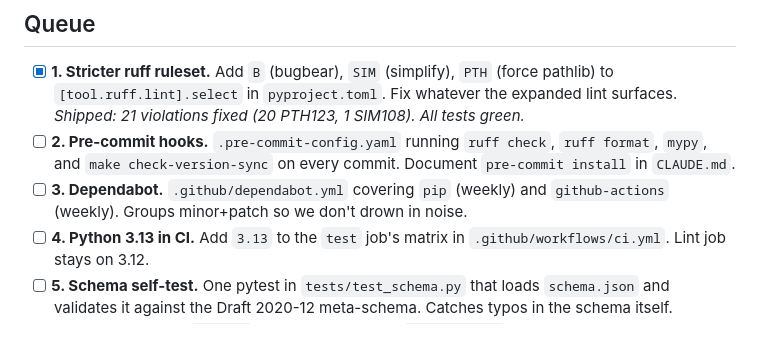
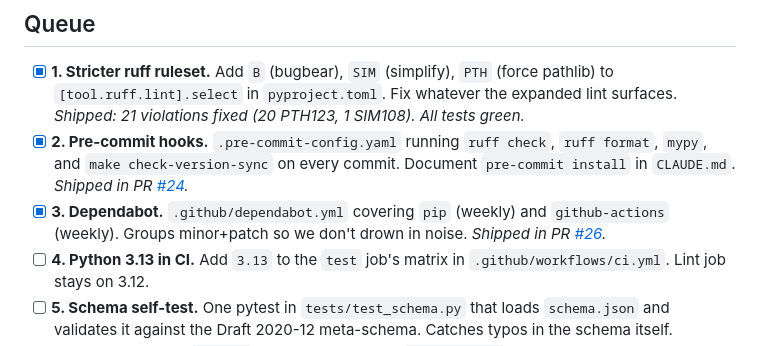
Before and after one commit to nuncaeslupus/research-buddy, a Markdown page: status/plan.md, the part around one of its changes. Drawn GitHub-style.

```diff
--- a/status/plan.md
+++ b/status/plan.md
@@ -14,12 +14,13 @@ both protect the refactors.
       `pyproject.toml`. Fix whatever the expanded lint surfaces.
       *Shipped: 21 violations fixed (20 PTH123, 1 SIM108). All tests
       green.*
-- [ ] **2. Pre-commit hooks.** `.pre-commit-config.yaml` running
+- [x] **2. Pre-commit hooks.** `.pre-commit-config.yaml` running
       `ruff check`, `ruff format`, `mypy`, and `make check-version-sync`
       on every commit. Document `pre-commit install` in `CLAUDE.md`.
-- [ ] **3. Dependabot.** `.github/dependabot.yml` covering `pip`
+      *Shipped in PR [#24].*
+- [x] **3. Dependabot.** `.github/dependabot.yml` covering `pip`
       (weekly) and `github-actions` (weekly). Groups minor+patch so
-      we don't drown in noise.
+      we don't drown in noise. *Shipped in PR [#26].*
 - [ ] **4. Python 3.13 in CI.** Add `3.13` to the `test` job's matrix
       in `.github/workflows/ci.yml`. Lint job stays on 3.12.
 - [ ] **5. Schema self-test.** One pytest in `tests/test_schema.py`
```
Also changed, not shown: other parts of status/plan.md (+3 -0 lines), CLAUDE.md (+17 -0 lines).
